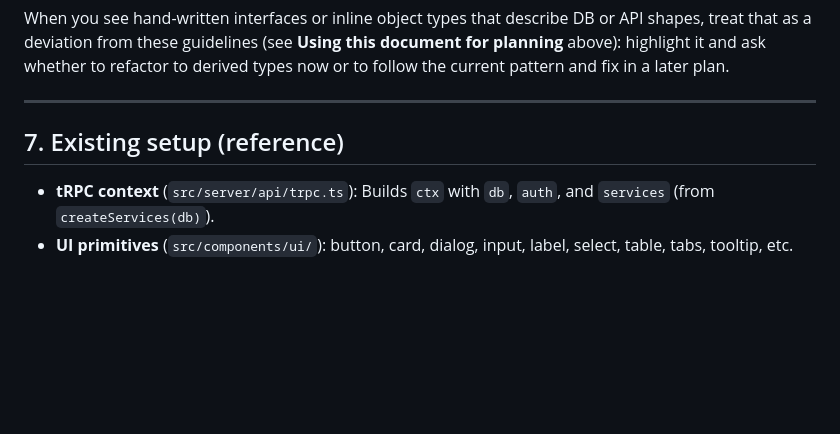
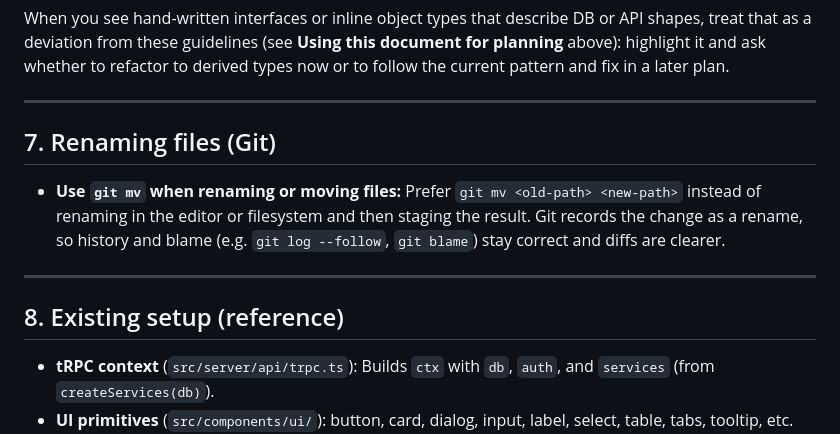
Before and after one commit to BrianUre/budgie, a Markdown page: docs/TECHNICAL_GUIDELINES.md, the part around the change. Drawn GitHub-style; blank space fills up the shorter version.

Commit message:
Update TECHNICAL_GUIDELINES.md to include file renaming best practices
- Added a new section on renaming files using `git mv`, emphasizing the importance of maintaining history and clarity in diffs.
- Renamed the existing section from "Existing setup (reference)" to "Renaming files (Git)" to reflect the new content and improve organization.

```diff
--- a/docs/TECHNICAL_GUIDELINES.md
+++ b/docs/TECHNICAL_GUIDELINES.md
@@ -133,7 +133,13 @@ When you see hand-written interfaces or inline object types that describe DB or
 
 ---
 
-## 7. Existing setup (reference)
+## 7. Renaming files (Git)
+
+- **Use `git mv` when renaming or moving files:** Prefer `git mv <old-path> <new-path>` instead of renaming in the editor or filesystem and then staging the result. Git records the change as a rename, so history and blame (e.g. `git log --follow`, `git blame`) stay correct and diffs are clearer.
+
+---
+
+## 8. Existing setup (reference)
 
 - **tRPC context** (`src/server/api/trpc.ts`): Builds `ctx` with `db`, `auth`, and `services` (from `createServices(db)`).
 - **UI primitives** (`src/components/ui/`): button, card, dialog, input, label, select, table, tabs, tooltip, etc. Use these and extend via variants before adding new primitives.
```
